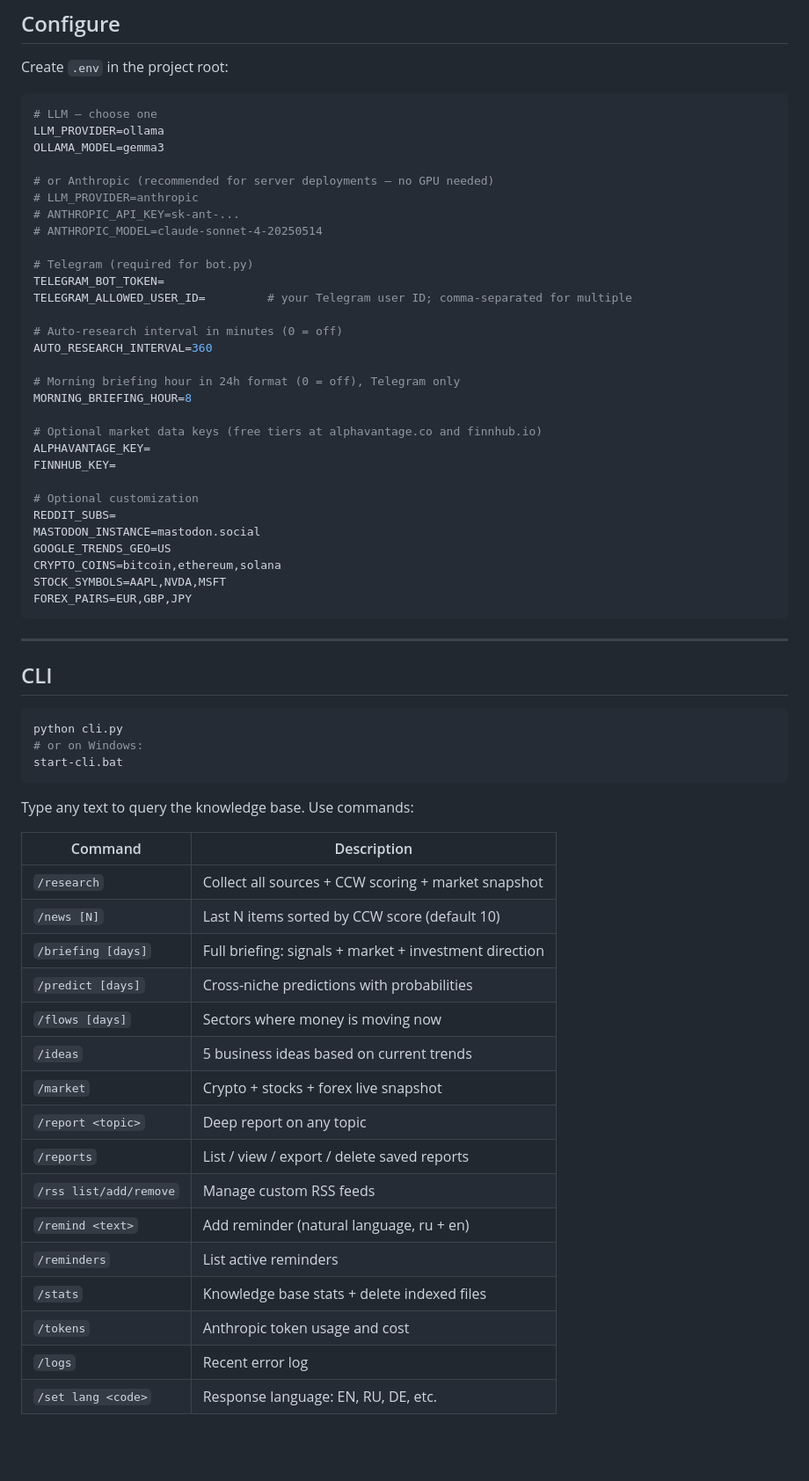
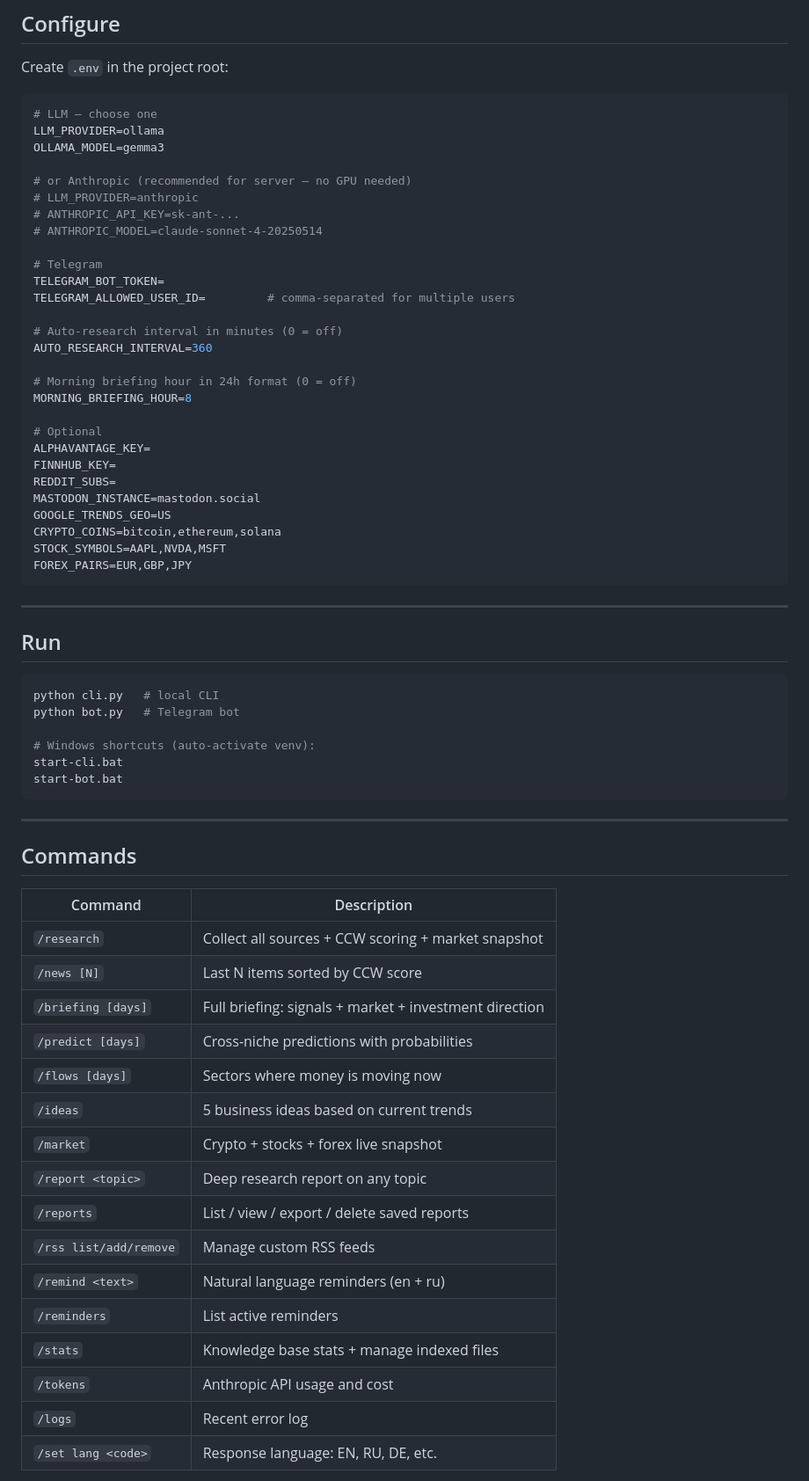
Before and after one commit to ysz7/Parallax, a Markdown page: README.md, the part around the change printed below. Shown: that part at 88% size. GitHub-like rendering; blank space fills up the shorter version.

````diff
--- a/README.md
+++ b/README.md
@@ -113,26 +61,24 @@ Create `.env` in the project root:
 LLM_PROVIDER=ollama
 OLLAMA_MODEL=gemma3
 
-# or Anthropic (recommended for server deployments — no GPU needed)
+# or Anthropic (recommended for server — no GPU needed)
 # LLM_PROVIDER=anthropic
 # ANTHROPIC_API_KEY=sk-ant-...
 # ANTHROPIC_MODEL=claude-sonnet-4-20250514
 
-# Telegram (required for bot.py)
+# Telegram
 TELEGRAM_BOT_TOKEN=
-TELEGRAM_ALLOWED_USER_ID=         # your Telegram user ID; comma-separated for multiple
+TELEGRAM_ALLOWED_USER_ID=         # comma-separated for multiple users
 
 # Auto-research interval in minutes (0 = off)
 AUTO_RESEARCH_INTERVAL=360
 
-# Morning briefing hour in 24h format (0 = off), Telegram only
+# Morning briefing hour in 24h format (0 = off)
 MORNING_BRIEFING_HOUR=8
 
-# Optional market data keys (free tiers at alphavantage.co and finnhub.io)
+# Optional
 ALPHAVANTAGE_KEY=
 FINNHUB_KEY=
-
-# Optional customization
 REDDIT_SUBS=
 MASTODON_INSTANCE=mastodon.social
 GOOGLE_TRENDS_GEO=US
@@ -143,32 +89,37 @@ FOREX_PAIRS=EUR,GBP,JPY
 
 ---
 
-## CLI
+## Run
 
 ```bash
-python cli.py
-# or on Windows:
+python cli.py   # local CLI
+python bot.py   # Telegram bot
+
+# Windows shortcuts (auto-activate venv):
 start-cli.bat
+start-bot.bat
 ```
 
-Type any text to query the knowledge base. Use commands:
+---
+
+## Commands
 
 | Command | Description |
 |---|---|
 | `/research` | Collect all sources + CCW scoring + market snapshot |
-| `/news [N]` | Last N items sorted by CCW score (default 10) |
+| `/news [N]` | Last N items sorted by CCW score |
 | `/briefing [days]` | Full briefing: signals + market + investment direction |
 | `/predict [days]` | Cross-niche predictions with probabilities |
 | `/flows [days]` | Sectors where money is moving now |
 | `/ideas` | 5 business ideas based on current trends |
 | `/market` | Crypto + stocks + forex live snapshot |
-| `/report <topic>` | Deep report on any topic |
+| `/report <topic>` | Deep research report on any topic |
 | `/reports` | List / view / export / delete saved reports |
 | `/rss list/add/remove` | Manage custom RSS feeds |
-| `/remind <text>` | Add reminder (natural language, ru + en) |
+| `/remind <text>` | Natural language reminders (en + ru) |
 | `/reminders` | List active reminders |
-| `/stats` | Knowledge base stats + delete indexed files |
-| `/tokens` | Anthropic token usage and cost |
+| `/stats` | Knowledge base stats + manage indexed files |
+| `/tokens` | Anthropic API usage and cost |
 | `/logs` | Recent error log |
 | `/set lang <code>` | Response language: EN, RU, DE, etc. |
 
````
Also changed, not shown: other parts of README.md (+11 -103 lines), docs/banner.png (added), 3 other files.
